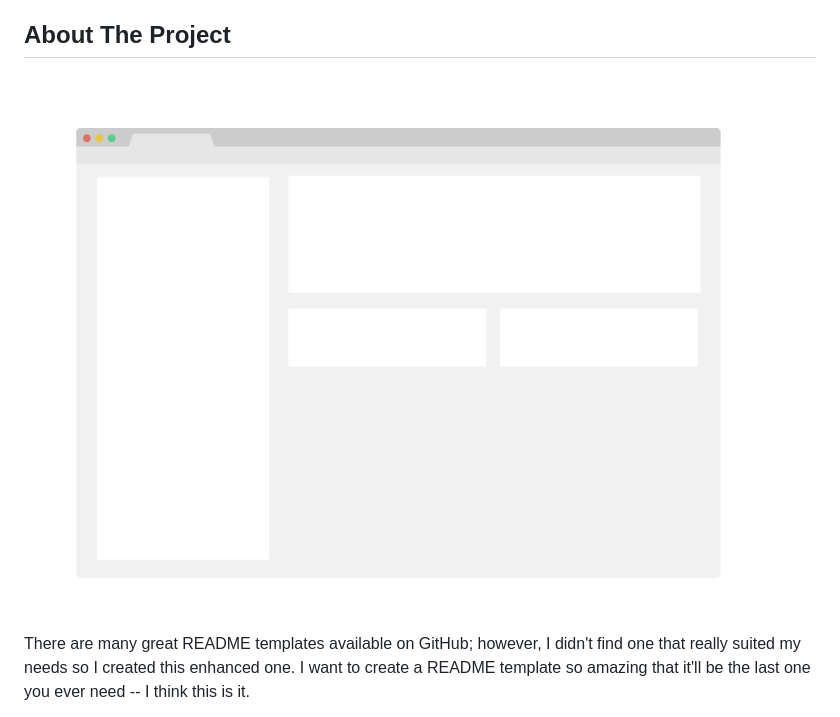
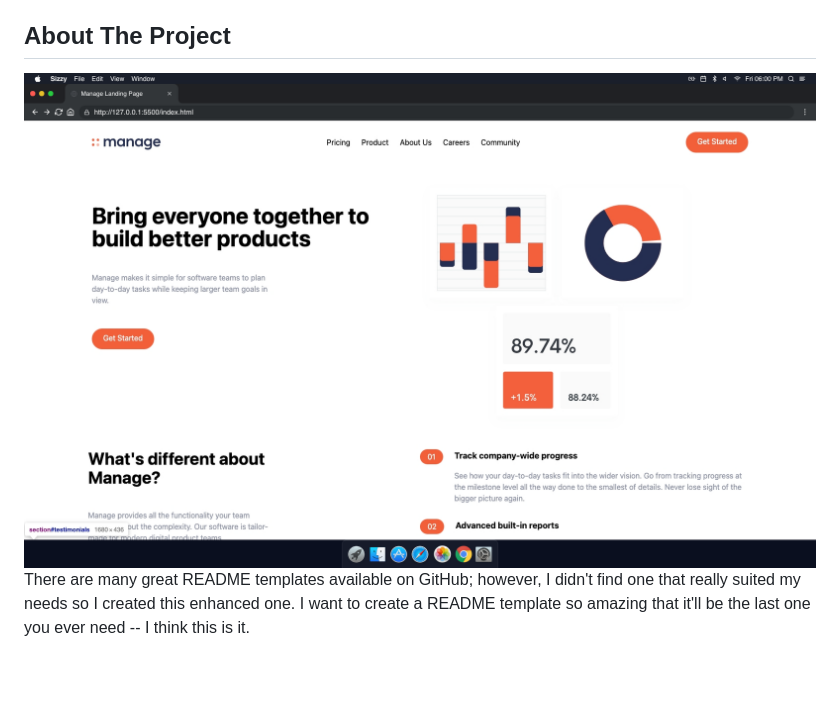
Before and after one commit to anthonys1760/tailwind-project, a Markdown page: readme.md, the part around the change. GitHub-like rendering; pictures changed too: img/manage.png (added); blank space fills up the shorter version.

Commit message:
Updated Image

```diff
--- a/readme.md
+++ b/readme.md
@@ -56,7 +56,7 @@
 <!-- ABOUT THE PROJECT -->
 ## About The Project
 
-<img src="img/screenshot.png">
+<img src="img/manage.png">
 
 There are many great README templates available on GitHub; however, I didn't find one that really suited my needs so I created this enhanced one. I want to create a README template so amazing that it'll be the last one you ever need -- I think this is it.
 
```
